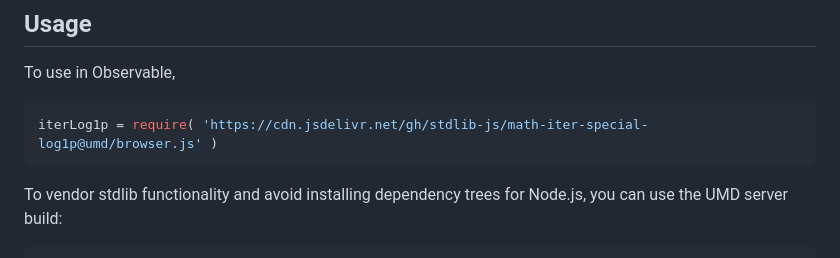
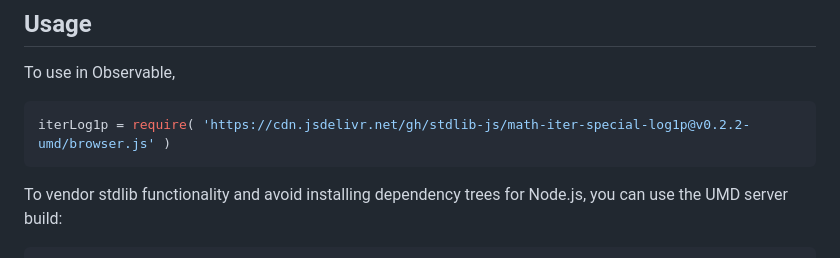
Before and after one commit to stdlib-js/math-iter-special-log1p, a Markdown page: README.md, the part around the change printed below. Drawn GitHub-style.

Commit message:
Update README.md for UMD bundle v0.2.2

````diff
--- a/README.md
+++ b/README.md
@@ -54,7 +54,7 @@ limitations under the License.
 To use in Observable,
 
 ```javascript
-iterLog1p = require( 'https://cdn.jsdelivr.net/gh/stdlib-js/math-iter-special-log1p@umd/browser.js' )
+iterLog1p = require( 'https://cdn.jsdelivr.net/gh/stdlib-js/math-iter-special-log1p@v0.2.2-umd/browser.js' )
 ```
 
 To vendor stdlib functionality and avoid installing dependency trees for Node.js, you can use the UMD server build:
````
Also changed, not shown: other parts of README.md (+2 -2 lines).
